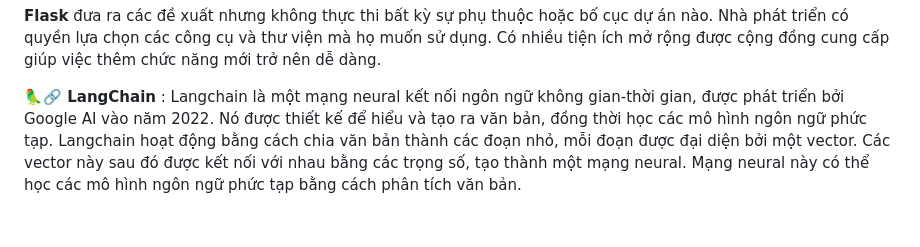
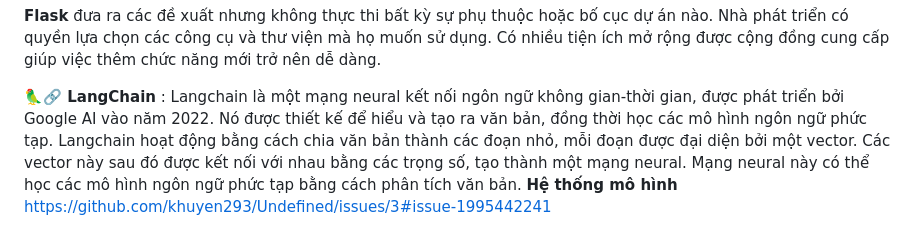
Before and after one commit to khuyen293/Chat_Phenikaa, a Markdown page: README.md, the part around the change. Rendered like a GitHub page.

```diff
--- a/README.md
+++ b/README.md
@@ -27,3 +27,5 @@ Là những sinh viên khoa Công nghệ thông tin trường Đại học Pheni
 **Flask** đưa ra các đề xuất nhưng không thực thi bất kỳ sự phụ thuộc hoặc bố cục dự án nào. Nhà phát triển có quyền lựa chọn các công cụ và thư viện mà họ muốn sử dụng. Có nhiều tiện ích mở rộng được cộng đồng cung cấp giúp việc thêm chức năng mới trở nên dễ dàng.
 
 **🦜️🔗 LangChain** : Langchain là một mạng neural kết nối ngôn ngữ không gian-thời gian, được phát triển bởi Google AI vào năm 2022. Nó được thiết kế để hiểu và tạo ra văn bản, đồng thời học các mô hình ngôn ngữ phức tạp. Langchain hoạt động bằng cách chia văn bản thành các đoạn nhỏ, mỗi đoạn được đại diện bởi một vector. Các vector này sau đó được kết nối với nhau bằng các trọng số, tạo thành một mạng neural. Mạng neural này có thể học các mô hình ngôn ngữ phức tạp bằng cách phân tích văn bản.
+**Hệ thống mô hình**
+https://github.com/khuyen293/Undefined/issues/3#issue-1995442241
```
